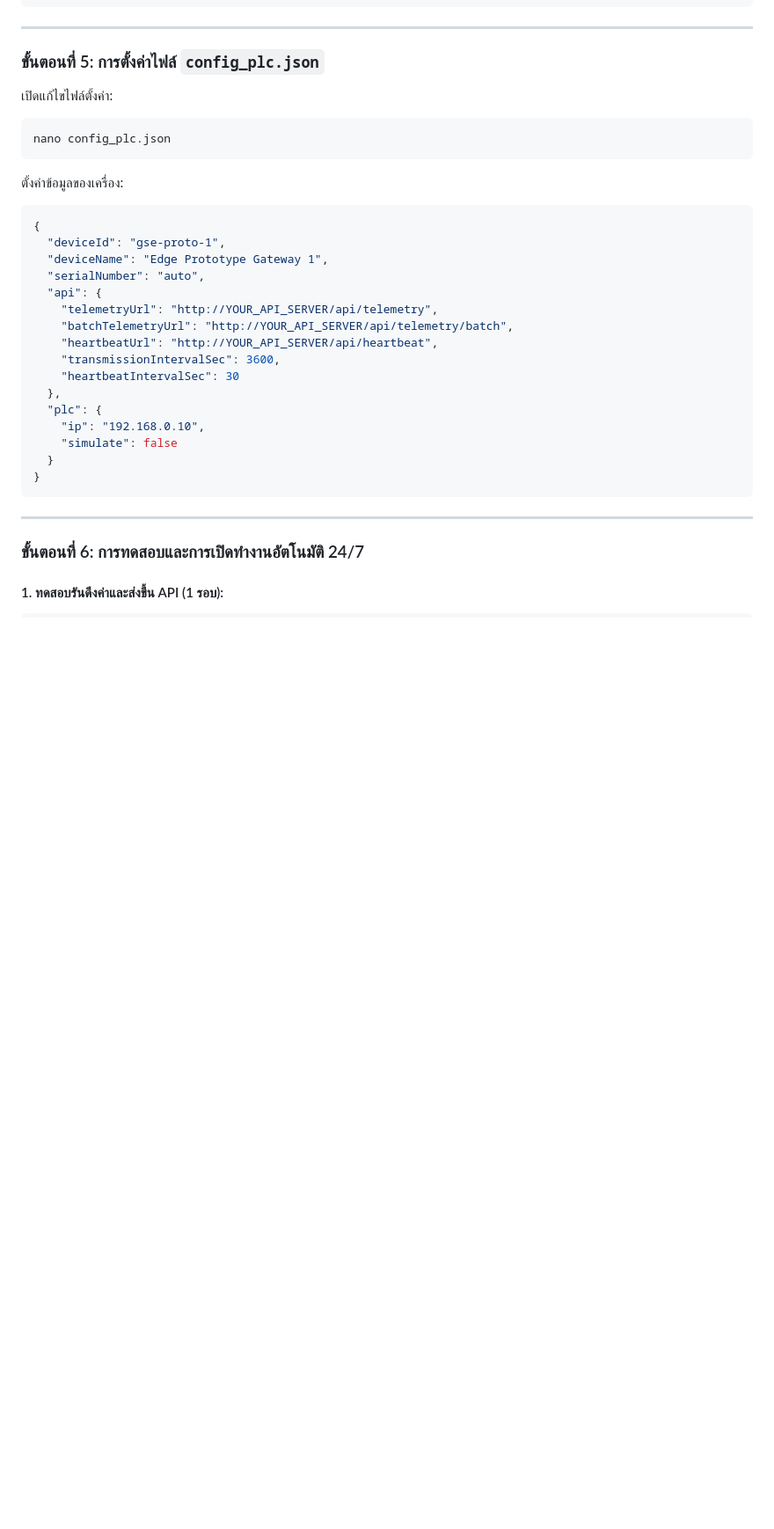
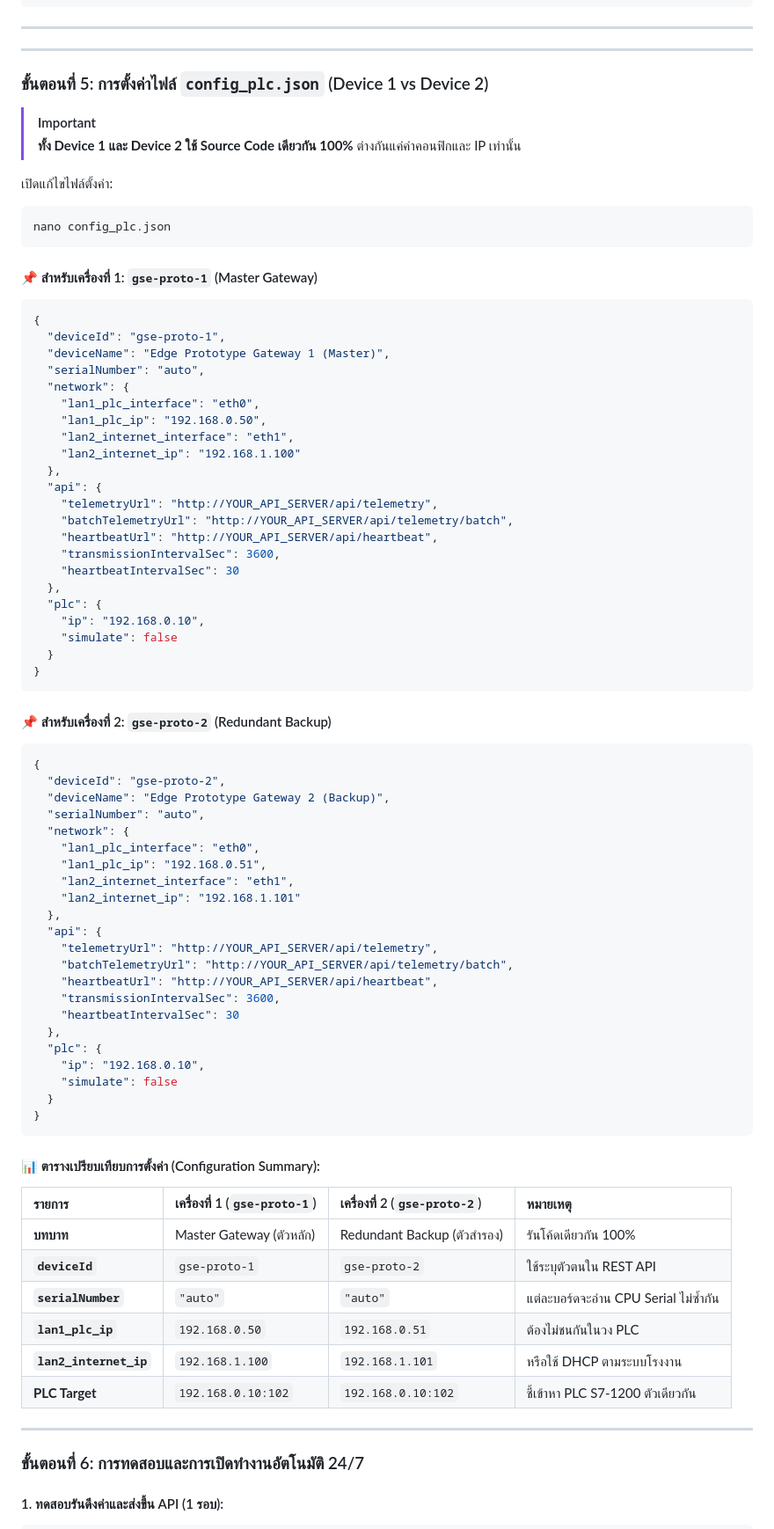
Before and after one commit to Pizz4Hut/rpitesting, a Markdown page: README.md, the part around the change. Shown at 88% size. Rendered like a GitHub page; blank space fills up the shorter version.

Commit message:
docs: add Device 1 vs Device 2 redundancy setup guide and comparison table

````diff
--- a/README.md
+++ b/README.md
@@ -133,17 +133,30 @@ LAN 2 (Internet / API):  eth1
 
 ---
 
-### ขั้นตอนที่ 5: การตั้งค่าไฟล์ `config_plc.json`
+---
+
+### ขั้นตอนที่ 5: การตั้งค่าไฟล์ `config_plc.json` (Device 1 vs Device 2)
+
+> [!IMPORTANT]
+> **ทั้ง Device 1 และ Device 2 ใช้ Source Code เดียวกัน 100%** ต่างกันแค่ค่าคอนฟิกและ IP เท่านั้น
+
 เปิดแก้ไขไฟล์ตั้งค่า:
 ```bash
 nano config_plc.json
 ```
-ตั้งค่าข้อมูลของเครื่อง:
+
+#### 📌 สำหรับเครื่องที่ 1: `gse-proto-1` (Master Gateway)
 ```json
 {
   "deviceId": "gse-proto-1",
-  "deviceName": "Edge Prototype Gateway 1",
+  "deviceName": "Edge Prototype Gateway 1 (Master)",
   "serialNumber": "auto",
+  "network": {
+    "lan1_plc_interface": "eth0",
+    "lan1_plc_ip": "192.168.0.50",
+    "lan2_internet_interface": "eth1",
+    "lan2_internet_ip": "192.168.1.100"
+  },
   "api": {
     "telemetryUrl": "http://YOUR_API_SERVER/api/telemetry",
     "batchTelemetryUrl": "http://YOUR_API_SERVER/api/telemetry/batch",
@@ -157,6 +170,43 @@ nano config_plc.json
   }
 }
 ```
+
+#### 📌 สำหรับเครื่องที่ 2: `gse-proto-2` (Redundant Backup)
+```json
+{
+  "deviceId": "gse-proto-2",
+  "deviceName": "Edge Prototype Gateway 2 (Backup)",
+  "serialNumber": "auto",
+  "network": {
+    "lan1_plc_interface": "eth0",
+    "lan1_plc_ip": "192.168.0.51",
+    "lan2_internet_interface": "eth1",
+    "lan2_internet_ip": "192.168.1.101"
+  },
+  "api": {
+    "telemetryUrl": "http://YOUR_API_SERVER/api/telemetry",
+    "batchTelemetryUrl": "http://YOUR_API_SERVER/api/telemetry/batch",
+    "heartbeatUrl": "http://YOUR_API_SERVER/api/heartbeat",
+    "transmissionIntervalSec": 3600,
+    "heartbeatIntervalSec": 30
+  },
+  "plc": {
+    "ip": "192.168.0.10",
+    "simulate": false
+  }
+}
+```
+
+#### 📊 ตารางเปรียบเทียบการตั้งค่า (Configuration Summary):
+| รายการ | เครื่องที่ 1 (`gse-proto-1`) | เครื่องที่ 2 (`gse-proto-2`) | หมายเหตุ |
+| :--- | :--- | :--- | :--- |
+| **บทบาท** | Master Gateway (ตัวหลัก) | Redundant Backup (ตัวสำรอง) | รันโค้ดเดียวกัน 100% |
+| **`deviceId`** | `gse-proto-1` | `gse-proto-2` | ใช้ระบุตัวตนใน REST API |
+| **`serialNumber`** | `"auto"` | `"auto"` | แต่ละบอร์ดจะอ่าน CPU Serial ไม่ซ้ำกัน |
+| **`lan1_plc_ip`** | `192.168.0.50` | `192.168.0.51` | ต้องไม่ชนกันในวง PLC |
+| **`lan2_internet_ip`** | `192.168.1.100` | `192.168.1.101` | หรือใช้ DHCP ตามระบบโรงงาน |
+| **PLC Target** | `192.168.0.10:102` | `192.168.0.10:102` | ชี้เข้าหา PLC S7-1200 ตัวเดียวกัน |
+
 
 ---
 
````
